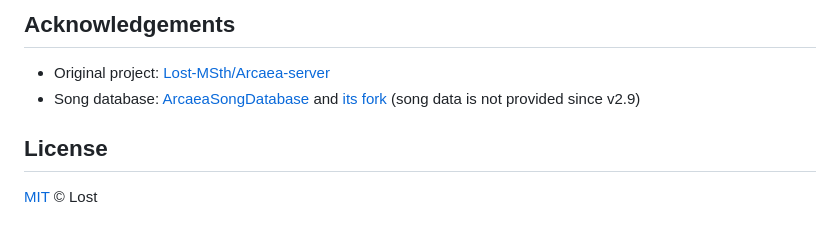
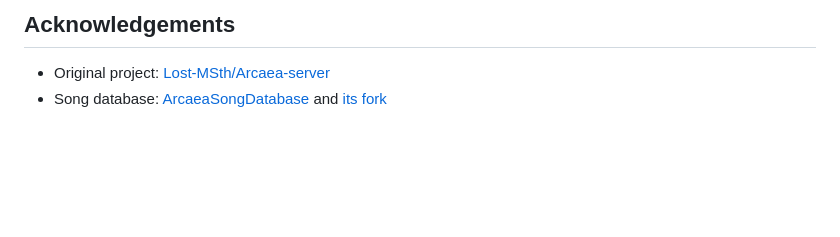
Before and after one commit to qualia-ideaesthesia/Taikari, a Markdown page: README.md, the part around the change. GitHub-like rendering; blank space fills up the shorter version.

```diff
--- a/README.md
+++ b/README.md
@@ -118,8 +118,3 @@ config.example.py       # template for the optional local config
 - Original project: [Lost-MSth/Arcaea-server](https://github.com/Lost-MSth/Arcaea-server)
 - Song database: [ArcaeaSongDatabase](https://github.com/Arcaea-Infinity/ArcaeaSongDatabase)
   and [its fork](https://github.com/CuSO4Deposit/ArcaeaSongDatabase)
-  (song data is not provided since v2.9)
-
-## License
-
-[MIT](LICENSE) © Lost
```
